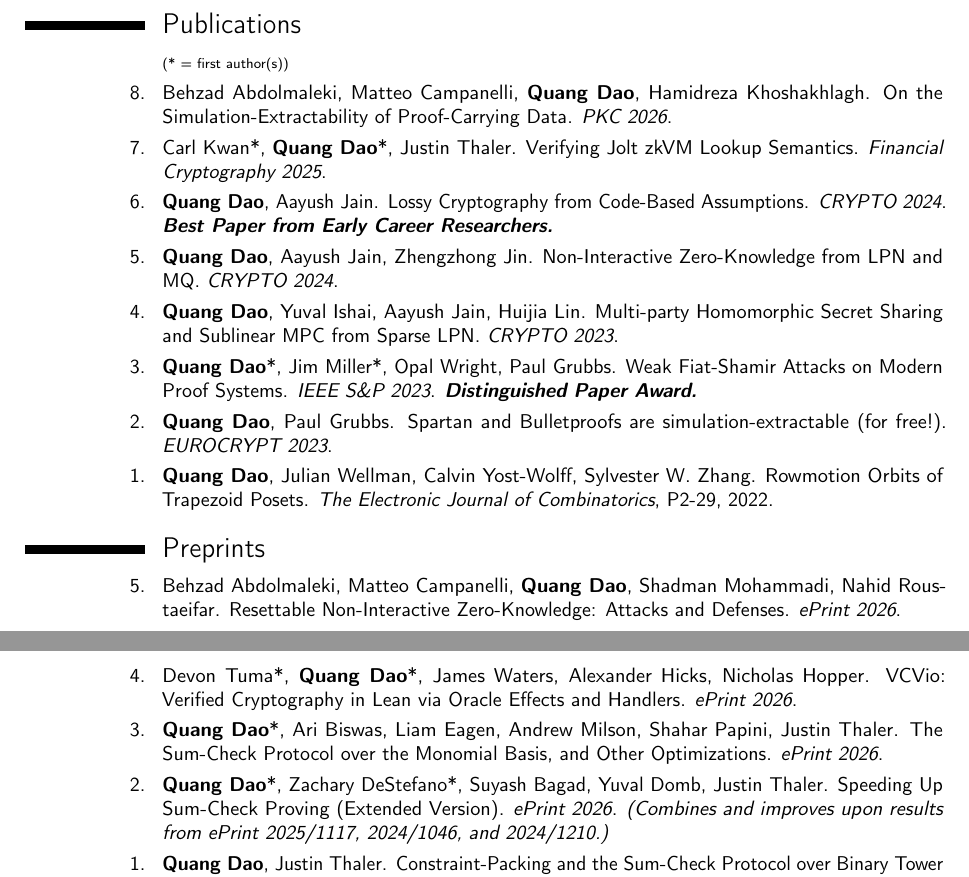
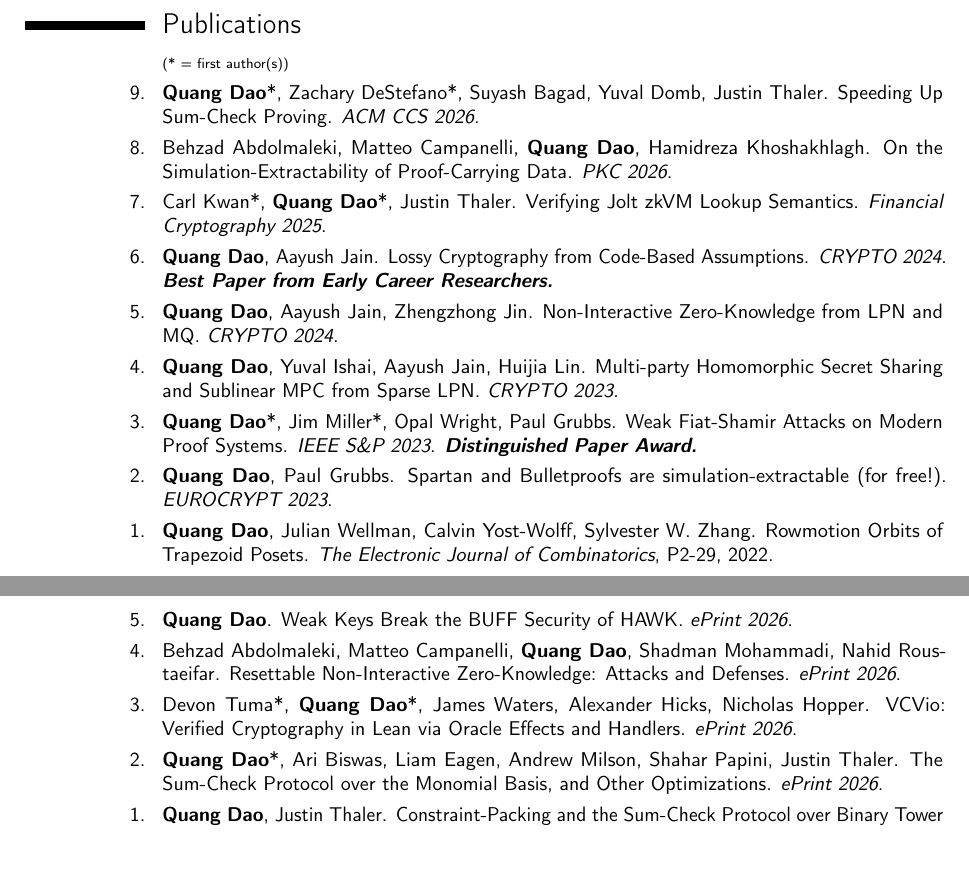
Before and after one commit to quangvdao/quangvdao.github.io, a LaTeX CV (CV/CV.tex): two parts of pages 1 and 2 of 4, joined at a grey line, cut so that both start at the same text, the shorter picture padded with empty space. Compiled offline with pdfLaTeX.

Commit message:
docs: add HAWK preprint and CCS 2026 paper

```diff
--- a/CV/CV.tex
+++ b/CV/CV.tex
@@ -55,6 +55,8 @@
 
 \cvitem{}{\scriptsize (* = first author(s))}
 
+\cvitem{9.}{\textbf{Quang Dao}*, Zachary DeStefano*, Suyash Bagad, Yuval Domb, Justin Thaler. Speeding Up Sum-Check Proving. \textit{ACM CCS 2026}.}
+
 \cvitem{8.}{Behzad Abdolmaleki, Matteo Campanelli, \textbf{Quang Dao}, Hamidreza Khoshakhlagh. On the Simulation-Extractability of Proof-Carrying Data. \textit{PKC 2026}.}
 
 \cvitem{7.}{Carl Kwan*, \textbf{Quang Dao}*, Justin Thaler. Verifying Jolt zkVM Lookup Semantics. \textit{Financial Cryptography 2025}.}
@@ -73,13 +75,13 @@
 
 \section{Preprints}
 
-\cvitem{5.}{Behzad Abdolmaleki, Matteo Campanelli, \textbf{Quang Dao}, Shadman Mohammadi, Nahid Roustaeifar. Resettable Non-Interactive Zero-Knowledge: Attacks and Defenses. \textit{ePrint 2026}.}
+\cvitem{5.}{\textbf{Quang Dao}. Weak Keys Break the BUFF Security of HAWK. \textit{ePrint 2026}.}
 
-\cvitem{4.}{Devon Tuma*, \textbf{Quang Dao}*, James Waters, Alexander Hicks, Nicholas Hopper. VCVio: Verified Cryptography in Lean via Oracle Effects and Handlers. \textit{ePrint 2026}.}
+\cvitem{4.}{Behzad Abdolmaleki, Matteo Campanelli, \textbf{Quang Dao}, Shadman Mohammadi, Nahid Roustaeifar. Resettable Non-Interactive Zero-Knowledge: Attacks and Defenses. \textit{ePrint 2026}.}
 
-\cvitem{3.}{\textbf{Quang Dao}*, Ari Biswas, Liam Eagen, Andrew Milson, Shahar Papini, Justin Thaler. The Sum-Check Protocol over the Monomial Basis, and Other Optimizations. \textit{ePrint 2026}.}
+\cvitem{3.}{Devon Tuma*, \textbf{Quang Dao}*, James Waters, Alexander Hicks, Nicholas Hopper. VCVio: Verified Cryptography in Lean via Oracle Effects and Handlers. \textit{ePrint 2026}.}
 
-\cvitem{2.}{\textbf{Quang Dao}*, Zachary DeStefano*, Suyash Bagad, Yuval Domb, Justin Thaler. Speeding Up Sum-Check Proving (Extended Version). \textit{ePrint 2026}. \textit{(Combines and improves upon results from ePrint 2025/1117, 2024/1046, and 2024/1210.)}}
+\cvitem{2.}{\textbf{Quang Dao}*, Ari Biswas, Liam Eagen, Andrew Milson, Shahar Papini, Justin Thaler. The Sum-Check Protocol over the Monomial Basis, and Other Optimizations. \textit{ePrint 2026}.}
 
 \cvitem{1.}{\textbf{Quang Dao}, Justin Thaler. Constraint-Packing and the Sum-Check Protocol over Binary Tower Fields. \textit{ePrint 2024}.}
 
```
Also changed, not shown: CV/CV.pdf, 1 other file.
